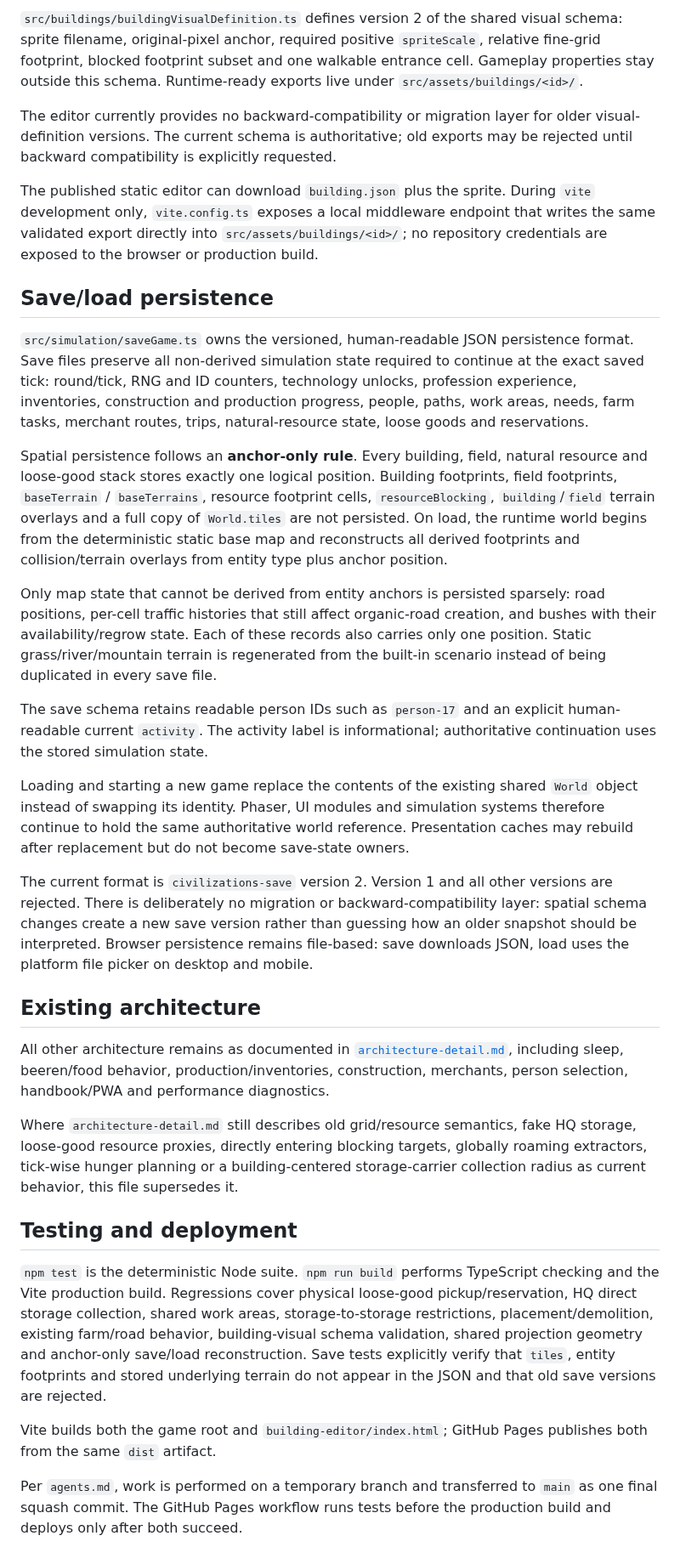
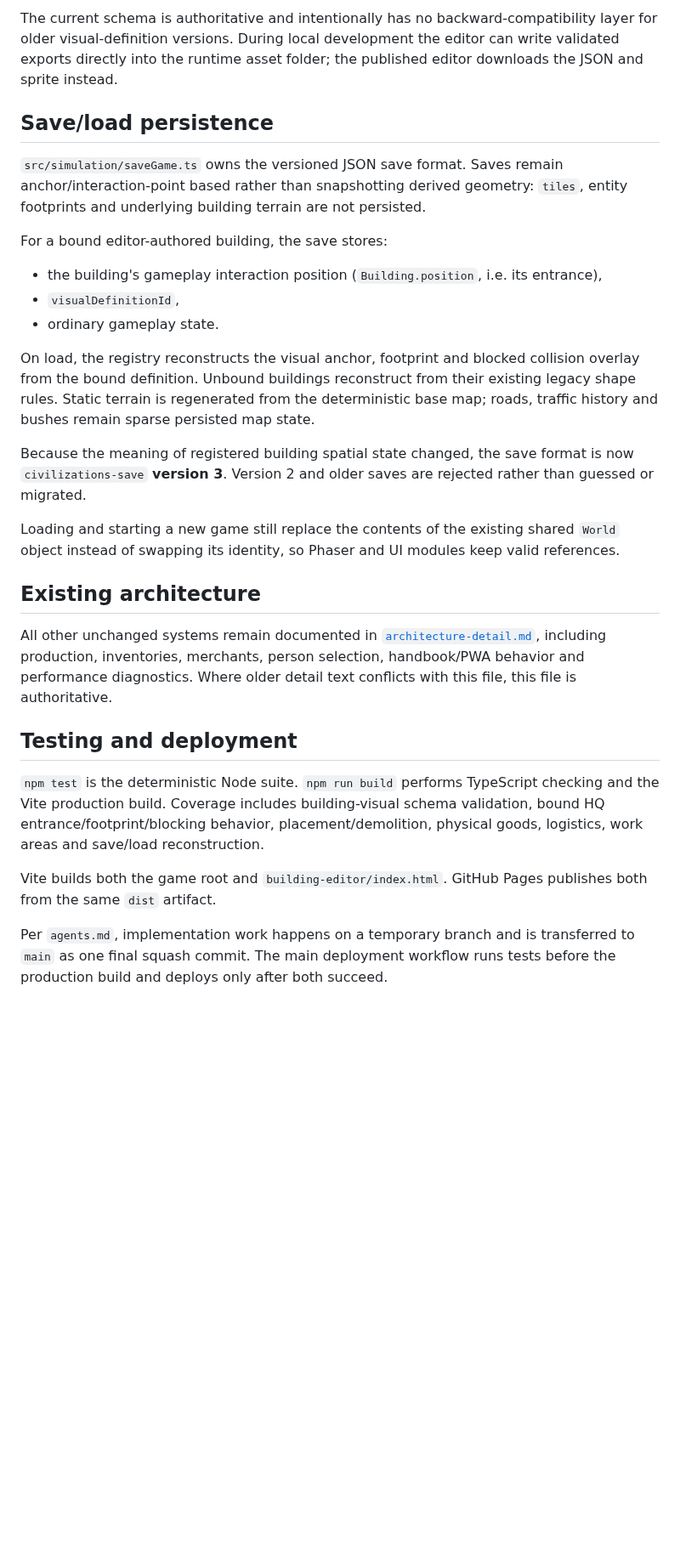
Before and after one commit to weidmanngabriel/civilizations-poc, a Markdown page: architecture.md, the part around one of its changes. Shown at 85% size. Rendered like a GitHub page; blank space fills up the shorter version.

```diff
--- a/architecture.md
+++ b/architecture.md
@@ -145,34 +140,30 @@ The editor is a WYSIWYG authoring view of the game projection: cell centers and
 
-`src/buildings/buildingVisualDefinition.ts` defines version 2 of the shared visual schema: sprite filename, original-pixel anchor, required positive `spriteScale`, relative fine-grid footprint, blocked footprint subset and one walkable entrance cell. Gameplay properties stay outside this schema. Runtime-ready exports live under `src/assets/buildings/<id>/`.
-
-The editor currently provides no backward-compatibility or migration layer for older visual-definition versions. The current schema is authoritative; old exports may be rejected until backward compatibility is explicitly requested.
-
-The published static editor can download `building.json` plus the sprite. During `vite` development only, `vite.config.ts` exposes a local middleware endpoint that writes the same validated export directly into `src/assets/buildings/<id>/`; no repository credentials are exposed to the browser or production build.
+The current schema is authoritative and intentionally has no backward-compatibility layer for older visual-definition versions. During local development the editor can write validated exports directly into the runtime asset folder; the published editor downloads the JSON and sprite instead.
 
 ## Save/load persistence
 
-`src/simulation/saveGame.ts` owns the versioned, human-readable JSON persistence format. Save files preserve all non-derived simulation state required to continue at the exact saved tick: round/tick, RNG and ID counters, technology unlocks, profession experience, inventories, construction and production progress, people, paths, work areas, needs, farm tasks, merchant routes, trips, natural-resource state, loose goods and reservations.
+`src/simulation/saveGame.ts` owns the versioned JSON save format. Saves remain anchor/interaction-point based rather than snapshotting derived geometry: `tiles`, entity footprints and underlying building terrain are not persisted.
 
-Spatial persistence follows an **anchor-only rule**. Every building, field, natural resource and loose-good stack stores exactly one logical position. Building footprints, field footprints, `baseTerrain` / `baseTerrains`, resource footprint cells, `resourceBlocking`, `building`/`field` terrain overlays and a full copy of `World.tiles` are not persisted. On load, the runtime world begins from the deterministic static base map and reconstructs all derived footprints and collision/terrain overlays from entity type plus anchor position.
+For a bound editor-authored building, the save stores:
 
-Only map state that cannot be derived from entity anchors is persisted sparsely: road positions, per-cell traffic histories that still affect organic-road creation, and bushes with their availability/regrow state. Each of these records also carries only one position. Static grass/river/mountain terrain is regenerated from the built-in scenario instead of being duplicated in every save file.
+- the building's gameplay interaction position (`Building.position`, i.e. its entrance),
+- `visualDefinitionId`,
+- ordinary gameplay state.
 
-The save schema retains readable person IDs such as `person-17` and an explicit human-readable current `activity`. The activity label is informational; authoritative continuation uses the stored simulation state.
+On load, the registry reconstructs the visual anchor, footprint and blocked collision overlay from the bound definition. Unbound buildings reconstruct from their existing legacy shape rules. Static terrain is regenerated from the deterministic base map; roads, traffic history and bushes remain sparse persisted map state.
 
-Loading and starting a new game replace the contents of the existing shared `World` object instead of swapping its identity. Phaser, UI modules and simulation systems therefore continue to hold the same authoritative world reference. Presentation caches may rebuild after replacement but do not become save-state owners.
+Because the meaning of registered building spatial state changed, the save format is now `civilizations-save` **version 3**. Version 2 and older saves are rejected rather than guessed or migrated.
 
-The current format is `civilizations-save` version 2. Version 1 and all other versions are rejected. There is deliberately no migration or backward-compatibility layer: spatial schema changes create a new save version rather than guessing how an older snapshot should be interpreted. Browser persistence remains file-based: save downloads JSON, load uses the platform file picker on desktop and mobile.
+Loading and starting a new game still replace the contents of the existing shared `World` object instead of swapping its identity, so Phaser and UI modules keep valid references.
 
 ## Existing architecture
 
-All other architecture remains as documented in [`architecture-detail.md`](./architecture-detail.md), including sleep, beeren/food behavior, production/inventories, construction, merchants, person selection, handbook/PWA and performance diagnostics.
-
-Where `architecture-detail.md` still describes old grid/resource semantics, fake HQ storage, loose-good resource proxies, directly entering blocking targets, globally roaming extractors, tick-wise hunger planning or a building-centered storage-carrier collection radius as current behavior, this file supersedes it.
+All other unchanged systems remain documented in [`architecture-detail.md`](./architecture-detail.md), including production, inventories, merchants, person selection, handbook/PWA behavior and performance diagnostics. Where older detail text conflicts with this file, this file is authoritative.
 
 ## Testing and deployment
 
-`npm test` is the deterministic Node suite. `npm run build` performs TypeScript checking and the Vite production build. Regressions cover physical loose-good pickup/reservation, HQ direct storage collection, shared work areas, storage-to-storage restrictions, placement/demolition, existing farm/road behavior, building-visual schema validation, shared projection geometry and anchor-only save/load reconstruction. Save tests explicitly verify that `tiles`, entity footprints and stored underlying terrain do not appear in the JSON and that old save versions are rejected.
+`npm test` is the deterministic Node suite. `npm run build` performs TypeScript checking and the Vite production build. Coverage includes building-visual schema validation, bound HQ entrance/footprint/blocking behavior, placement/demolition, physical goods, logistics, work areas and save/load reconstruction.
 
-Vite builds both the game root and `building-editor/index.html`; GitHub Pages publishes both from the same `dist` artifact.
+Vite builds both the game root and `building-editor/index.html`. GitHub Pages publishes both from the same `dist` artifact.
 
-Per `agents.md`, work is performed on a temporary branch and transferred to `main` as one final squash commit. The GitHub Pages workflow runs tests before the production build and deploys only after both succeed.
+Per `agents.md`, implementation work happens on a temporary branch and is transferred to `main` as one final squash commit. The main deployment workflow runs tests before the production build and deploys only after both succeed.
```
Also changed, not shown: other parts of architecture.md (+70 -75 lines).
